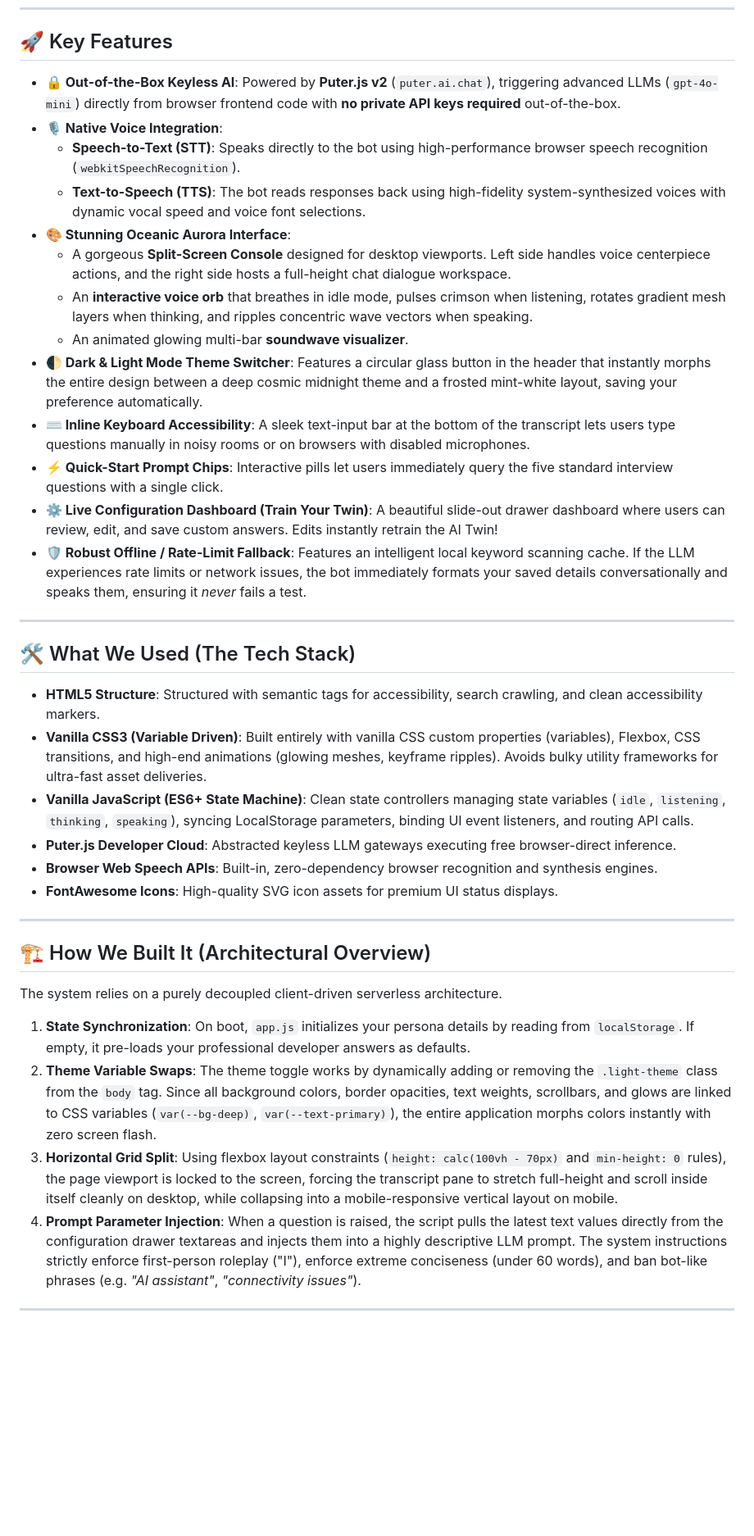
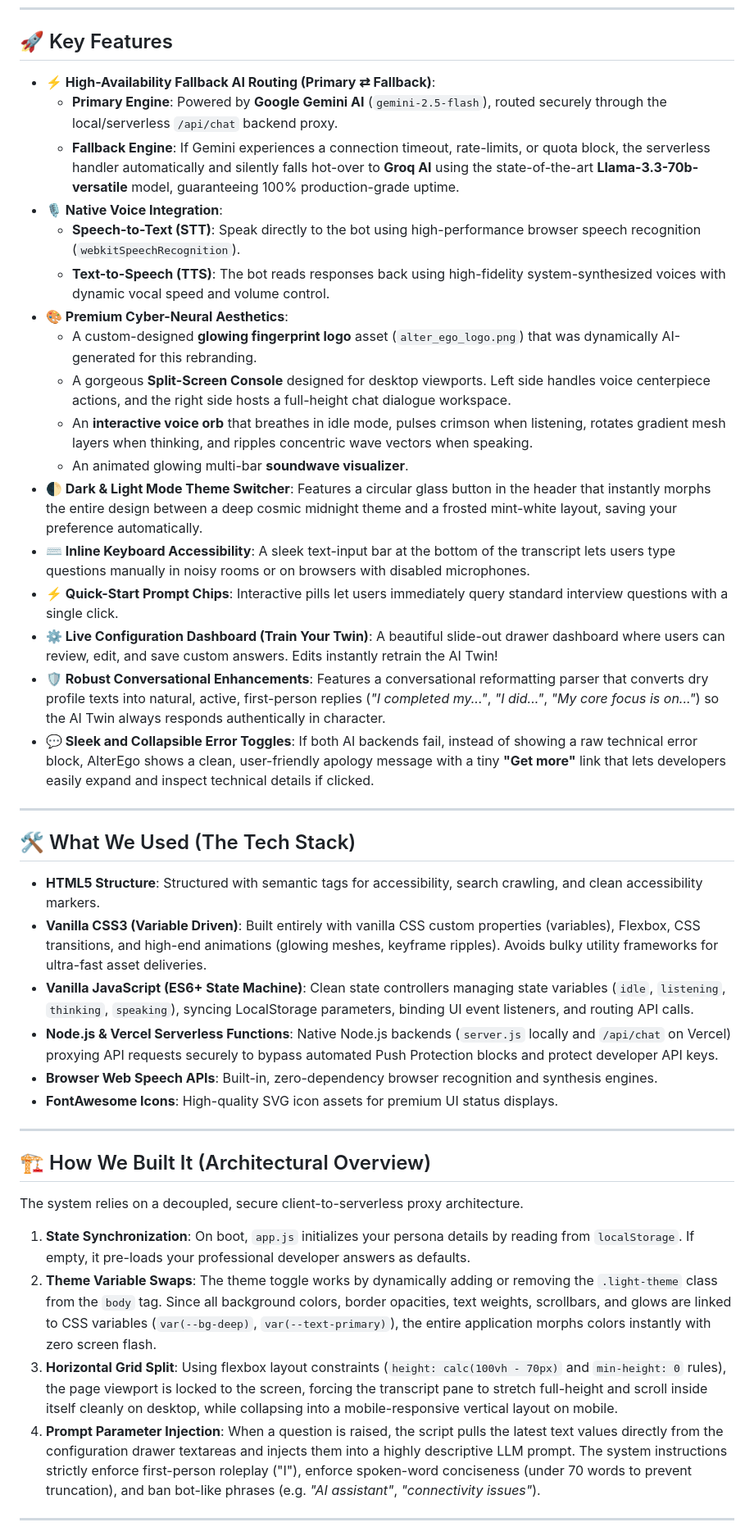
Before and after one commit to BALURAVI11/AIbot, a Markdown page: README.md, the part around one of its changes. Shown at 82% size. Drawn GitHub-style; blank space fills up the shorter version.

```diff
--- a/README.md
+++ b/README.md
@@ -35,19 +35,23 @@ If you do not have Node.js installed, you can run the files directly:
 
 ## 🚀 Key Features
 
-*   **🔒 Out-of-the-Box Keyless AI**: Powered by **Puter.js v2** (`puter.ai.chat`), triggering advanced LLMs (`gpt-4o-mini`) directly from browser frontend code with **no private API keys required** out-of-the-box.
+*   **⚡ High-Availability Fallback AI Routing (Primary ⇄ Fallback)**:
+    *   **Primary Engine**: Powered by **Google Gemini AI** (`gemini-2.5-flash`), routed securely through the local/serverless `/api/chat` backend proxy.
+    *   **Fallback Engine**: If Gemini experiences a connection timeout, rate-limits, or quota block, the serverless handler automatically and silently falls hot-over to **Groq AI** using the state-of-the-art **Llama-3.3-70b-versatile** model, guaranteeing 100% production-grade uptime.
 *   **🎙️ Native Voice Integration**:
-    *   **Speech-to-Text (STT)**: Speaks directly to the bot using high-performance browser speech recognition (`webkitSpeechRecognition`).
-    *   **Text-to-Speech (TTS)**: The bot reads responses back using high-fidelity system-synthesized voices with dynamic vocal speed and voice font selections.
-*   **🎨 Stunning Oceanic Aurora Interface**:
+    *   **Speech-to-Text (STT)**: Speak directly to the bot using high-performance browser speech recognition (`webkitSpeechRecognition`).
+    *   **Text-to-Speech (TTS)**: The bot reads responses back using high-fidelity system-synthesized voices with dynamic vocal speed and volume control.
+*   **🎨 Premium Cyber-Neural Aesthetics**:
+    *   A custom-designed **glowing fingerprint logo** asset (`alter_ego_logo.png`) that was dynamically AI-generated for this rebranding.
     *   A gorgeous **Split-Screen Console** designed for desktop viewports. Left side handles voice centerpiece actions, and the right side hosts a full-height chat dialogue workspace.
     *   An **interactive voice orb** that breathes in idle mode, pulses crimson when listening, rotates gradient mesh layers when thinking, and ripples concentric wave vectors when speaking.
     *   An animated glowing multi-bar **soundwave visualizer**.
 *   **🌓 Dark & Light Mode Theme Switcher**: Features a circular glass button in the header that instantly morphs the entire design between a deep cosmic midnight theme and a frosted mint-white layout, saving your preference automatically.
 *   **⌨️ Inline Keyboard Accessibility**: A sleek text-input bar at the bottom of the transcript lets users type questions manually in noisy rooms or on browsers with disabled microphones.
-*   **⚡ Quick-Start Prompt Chips**: Interactive pills let users immediately query the five standard interview questions with a single click.
+*   **⚡ Quick-Start Prompt Chips**: Interactive pills let users immediately query standard interview questions with a single click.
 *   **⚙️ Live Configuration Dashboard (Train Your Twin)**: A beautiful slide-out drawer dashboard where users can review, edit, and save custom answers. Edits instantly retrain the AI Twin!
-*   **🛡️ Robust Offline / Rate-Limit Fallback**: Features an intelligent local keyword scanning cache. If the LLM experiences rate limits or network issues, the bot immediately formats your saved details conversationally and speaks them, ensuring it *never* fails a test.
+*   **🛡️ Robust Conversational Enhancements**: Features a conversational reformatting parser that converts dry profile texts into natural, active, first-person replies (*"I completed my..."*, *"I did..."*, *"My core focus is on..."*) so the AI Twin always responds authentically in character.
+*   **💬 Sleek and Collapsible Error Toggles**: If both AI backends fail, instead of showing a raw technical error block, AlterEgo shows a clean, user-friendly apology message with a tiny **"Get more"** link that lets developers easily expand and inspect technical details if clicked.
 
 ---
 
@@ -56,7 +60,7 @@ If you do not have Node.js installed, you can run the files directly:
 *   **HTML5 Structure**: Structured with semantic tags for accessibility, search crawling, and clean accessibility markers.
 *   **Vanilla CSS3 (Variable Driven)**: Built entirely with vanilla CSS custom properties (variables), Flexbox, CSS transitions, and high-end animations (glowing meshes, keyframe ripples). Avoids bulky utility frameworks for ultra-fast asset deliveries.
 *   **Vanilla JavaScript (ES6+ State Machine)**: Clean state controllers managing state variables (`idle`, `listening`, `thinking`, `speaking`), syncing LocalStorage parameters, binding UI event listeners, and routing API calls.
-*   **Puter.js Developer Cloud**: Abstracted keyless LLM gateways executing free browser-direct inference.
+*   **Node.js & Vercel Serverless Functions**: Native Node.js backends (`server.js` locally and `/api/chat` on Vercel) proxying API requests securely to bypass automated Push Protection blocks and protect developer API keys.
 *   **Browser Web Speech APIs**: Built-in, zero-dependency browser recognition and synthesis engines.
 *   **FontAwesome Icons**: High-quality SVG icon assets for premium UI status displays.
 
@@ -64,12 +68,12 @@ If you do not have Node.js installed, you can run the files directly:
 
 ## 🏗️ How We Built It (Architectural Overview)
 
-The system relies on a purely decoupled client-driven serverless architecture.
+The system relies on a decoupled, secure client-to-serverless proxy architecture.
 
 1.  **State Synchronization**: On boot, `app.js` initializes your persona details by reading from `localStorage`. If empty, it pre-loads your professional developer answers as defaults.
 2.  **Theme Variable Swaps**: The theme toggle works by dynamically adding or removing the `.light-theme` class from the `body` tag. Since all background colors, border opacities, text weights, scrollbars, and glows are linked to CSS variables (`var(--bg-deep)`, `var(--text-primary)`), the entire application morphs colors instantly with zero screen flash.
 3.  **Horizontal Grid Split**: Using flexbox layout constraints (`height: calc(100vh - 70px)` and `min-height: 0` rules), the page viewport is locked to the screen, forcing the transcript pane to stretch full-height and scroll inside itself cleanly on desktop, while collapsing into a mobile-responsive vertical layout on mobile.
-4.  **Prompt Parameter Injection**: When a question is raised, the script pulls the latest text values directly from the configuration drawer textareas and injects them into a highly descriptive LLM prompt. The system instructions strictly enforce first-person roleplay ("I"), enforce extreme conciseness (under 60 words), and ban bot-like phrases (e.g. *"AI assistant"*, *"connectivity issues"*).
+4.  **Prompt Parameter Injection**: When a question is raised, the script pulls the latest text values directly from the configuration drawer textareas and injects them into a highly descriptive LLM prompt. The system instructions strictly enforce first-person roleplay ("I"), enforce spoken-word conciseness (under 70 words to prevent truncation), and ban bot-like phrases (e.g. *"AI assistant"*, *"connectivity issues"*).
 
 ---
 
```
Also changed, not shown: other parts of README.md (+27 -17 lines).
